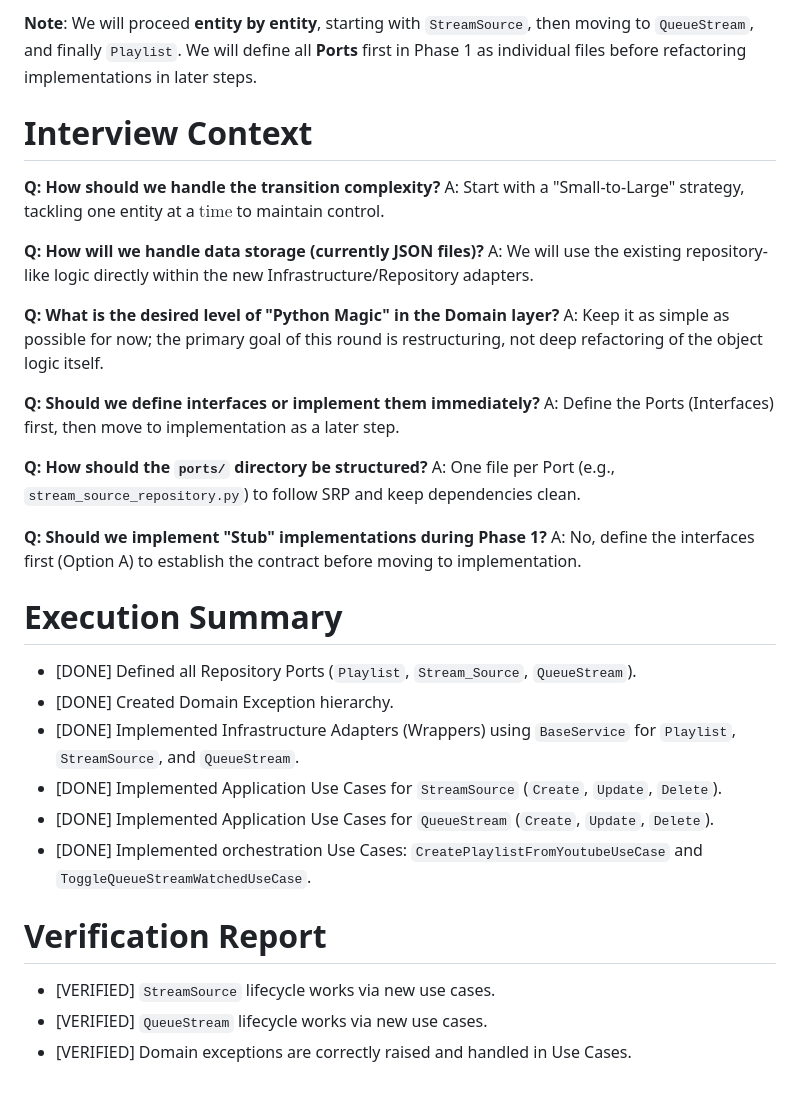
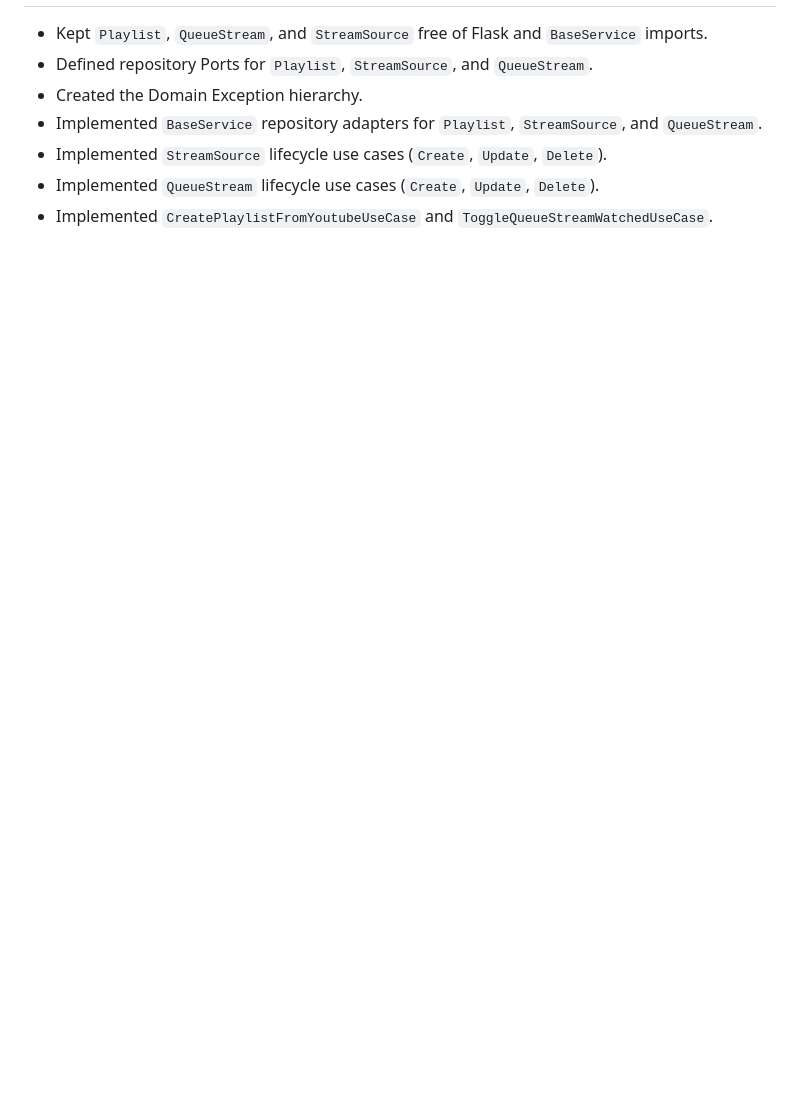
Before and after one commit to gardehal/python-playlist, a Markdown page: docs/plans/2026-08-22-transition-to-hexagonal-architecture.md, the part around one of its changes. Rendered like a GitHub page; blank space fills up the shorter version.

```diff
--- a/docs/plans/2026-08-22-transition-to-hexagonal-architecture.md
+++ b/docs/plans/2026-08-22-transition-to-hexagonal-architecture.md
@@ -53,35 +58,8 @@
 
-**Note**: We will proceed **entity by entity**, starting with `StreamSource`, then moving to `QueueStream`, and finally `Playlist`. We will define all **Ports** first in Phase 1 as individual files before refactoring implementations in later steps.
-
-# Interview Context
-
-**Q: How should we handle the transition complexity?**
-A: Start with a "Small-to-Large" strategy, tackling one entity at a $\text{time}$ to maintain control.
-
-**Q: How will we handle data storage (currently JSON files)?**
-A: We will use the existing repository-like logic directly within the new Infrastructure/Repository adapters.
-
-**Q: What is the desired level of "Python Magic" in the Domain layer?**
-A: Keep it as simple as possible for now; the primary goal of this round is restructuring, not deep refactoring of the object logic itself.
-
-**Q: Should we define interfaces or implement them immediately?**
-A: Define the Ports (Interfaces) first, then move to implementation as a later step.
-
-**Q: How should the `ports/` directory be structured?**
-A: One file per Port (e.g., `stream_source_repository.py`) to follow SRP and keep dependencies clean.
-
-**Q: Should we implement "Stub" implementations during Phase 1?**
-A: No, define the interfaces first (Option A) to establish the contract before moving to implementation.
-
-# Execution Summary
-- [DONE] Defined all Repository Ports (`Playlist`, `Stream_Source`, `QueueStream`).
-- [DONE] Created Domain Exception hierarchy.
-- [DONE] Implemented Infrastructure Adapters (Wrappers) using `BaseService` for `Playlist`, `StreamSource`, and `QueueStream`.
-- [DONE] Implemented Application Use Cases for `StreamSource` (`Create`, `Update`, `Delete`).
-- [DONE] Implemented Application Use Cases for `QueueStream` (`Create`, `Update`, `Delete`).
-- [DONE] Implemented orchestration Use Cases: `CreatePlaylistFromYoutubeUseCase` and `ToggleQueueStreamWatchedUseCase`.
-
-# Verification Report
-- [VERIFIED] `StreamSource` lifecycle works via new use cases.
-- [VERIFIED] `QueueStream` lifecycle works via new use cases.
-- [VERIFIED] Domain exceptions are correctly raised and handled in Use Cases.
+- Kept `Playlist`, `QueueStream`, and `StreamSource` free of Flask and `BaseService` imports.
+- Defined repository Ports for `Playlist`, `StreamSource`, and `QueueStream`.
+- Created the Domain Exception hierarchy.
+- Implemented `BaseService` repository adapters for `Playlist`, `StreamSource`, and `QueueStream`.
+- Implemented `StreamSource` lifecycle use cases (`Create`, `Update`, `Delete`).
+- Implemented `QueueStream` lifecycle use cases (`Create`, `Update`, `Delete`).
+- Implemented `CreatePlaylistFromYoutubeUseCase` and `ToggleQueueStreamWatchedUseCase`.
```
Also changed, not shown: other parts of docs/plans/2026-08-22-transition-to-hexagonal-architecture.md (+43 -38 lines), docs/plans/2026-11-07-0910-playlist-audio-downloads.md (added, +60 -0 lines), 1 other file.
